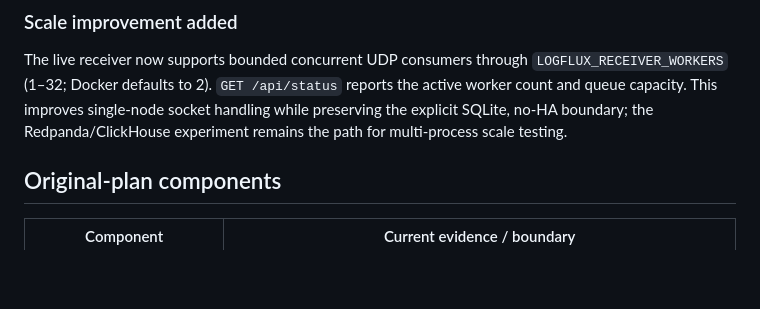
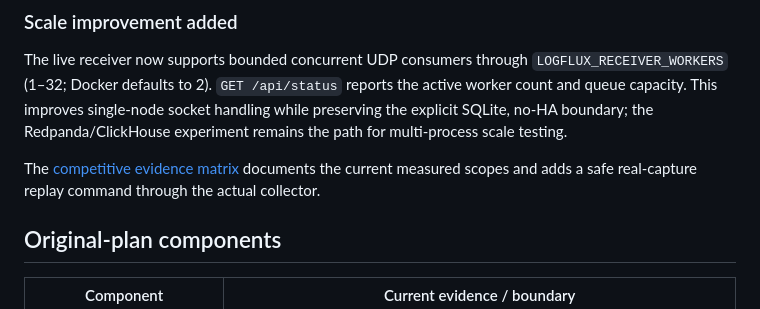
Before and after one commit to Sachin-MS-77/LOGGER, a Markdown page: docs/FEATURES.md, the part around the change. Rendered like a GitHub page; blank space fills up the shorter version.

Commit message:
Document current scale evidence and real capture replay

```diff
--- a/docs/FEATURES.md
+++ b/docs/FEATURES.md
@@ -19,6 +19,8 @@ Updated 23 September 2026. Status is backed by [verification](VERIFICATION.md),
 ### Scale improvement added
 
 The live receiver now supports bounded concurrent UDP consumers through `LOGFLUX_RECEIVER_WORKERS` (1–32; Docker defaults to 2). `GET /api/status` reports the active worker count and queue capacity. This improves single-node socket handling while preserving the explicit SQLite, no-HA boundary; the Redpanda/ClickHouse experiment remains the path for multi-process scale testing.
+
+The [competitive evidence matrix](COMPETITIVE-EVIDENCE.md) documents the current measured scopes and adds a safe real-capture replay command through the actual collector.
 
 
 ## Original-plan components
```
Also changed, not shown: docs/COMPETITIVE-EVIDENCE.md (added, +24 -0 lines), 1 other file.
